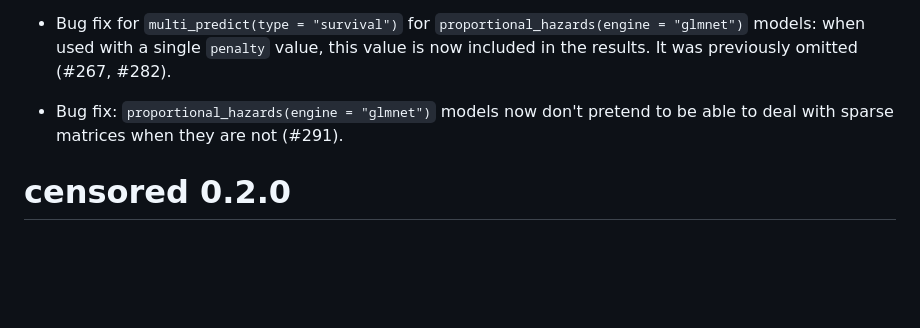
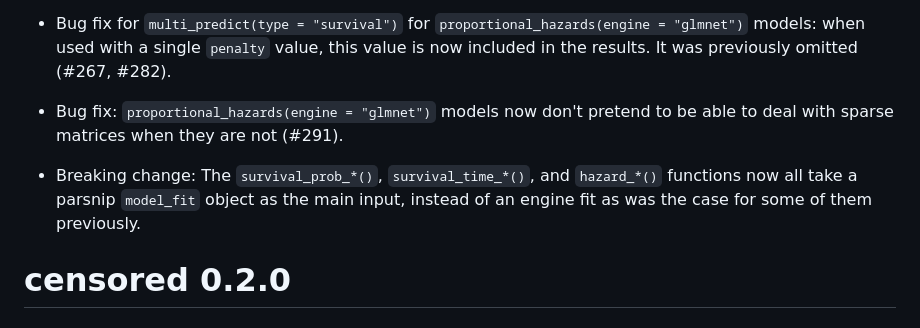
Before and after one commit to tidymodels/censored, a Markdown page: NEWS.md, the part around the change. GitHub-like rendering; blank space fills up the shorter version.

Commit message:
update NEWS

```diff
--- a/NEWS.md
+++ b/NEWS.md
@@ -11,6 +11,8 @@
 * Bug fix for `multi_predict(type = "survival")` for `proportional_hazards(engine = "glmnet")` models: when used with a single `penalty` value, this value is now included in the results. It was previously omitted (#267, #282).
 
 * Bug fix: `proportional_hazards(engine = "glmnet")` models now don't pretend to be able to deal with sparse matrices when they are not (#291).
+
+* Breaking change: The `survival_prob_*()`, `survival_time_*()`, and `hazard_*()` functions now all take a parsnip `model_fit` object as the main input, instead of an engine fit as was the case for some of them previously.
 
 
 # censored 0.2.0
```
